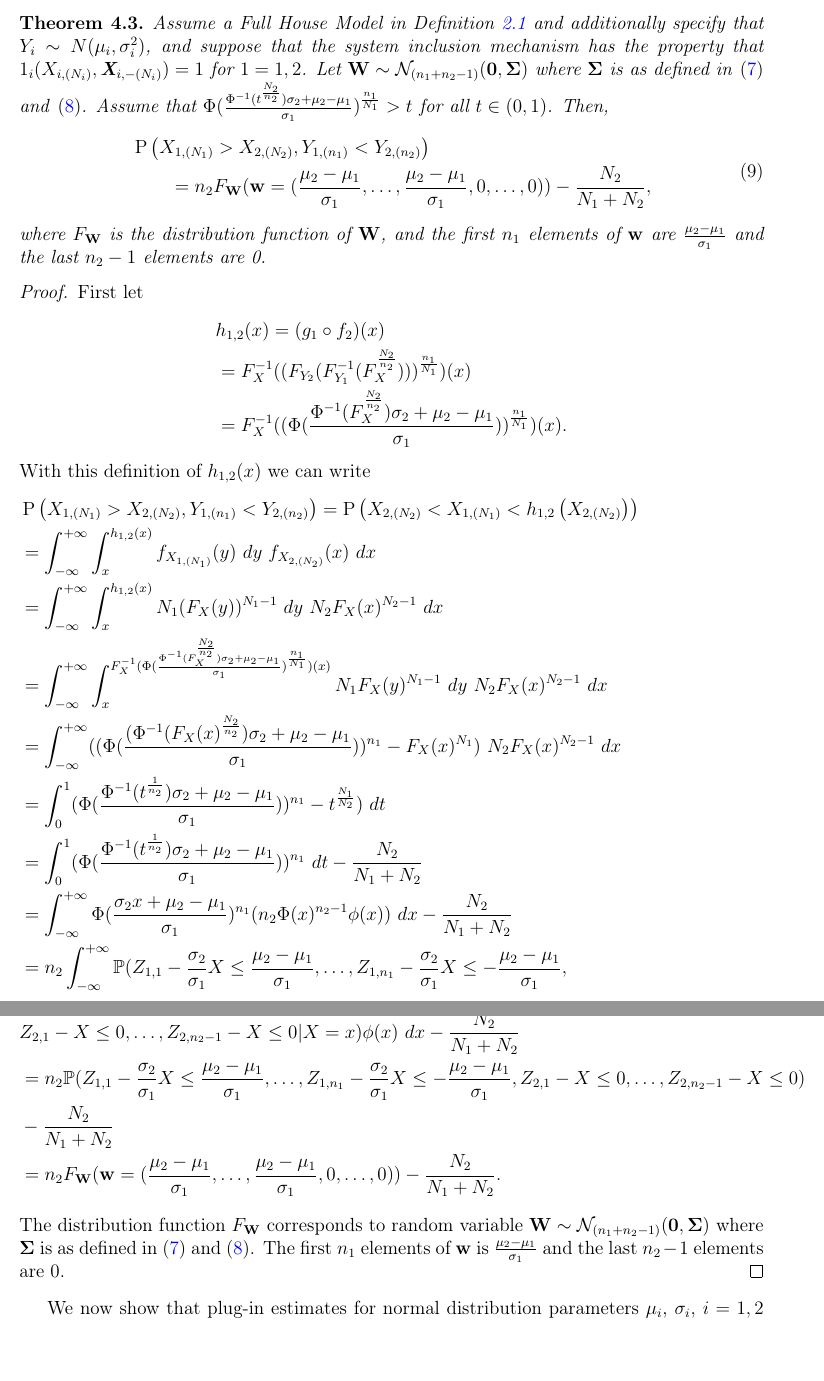
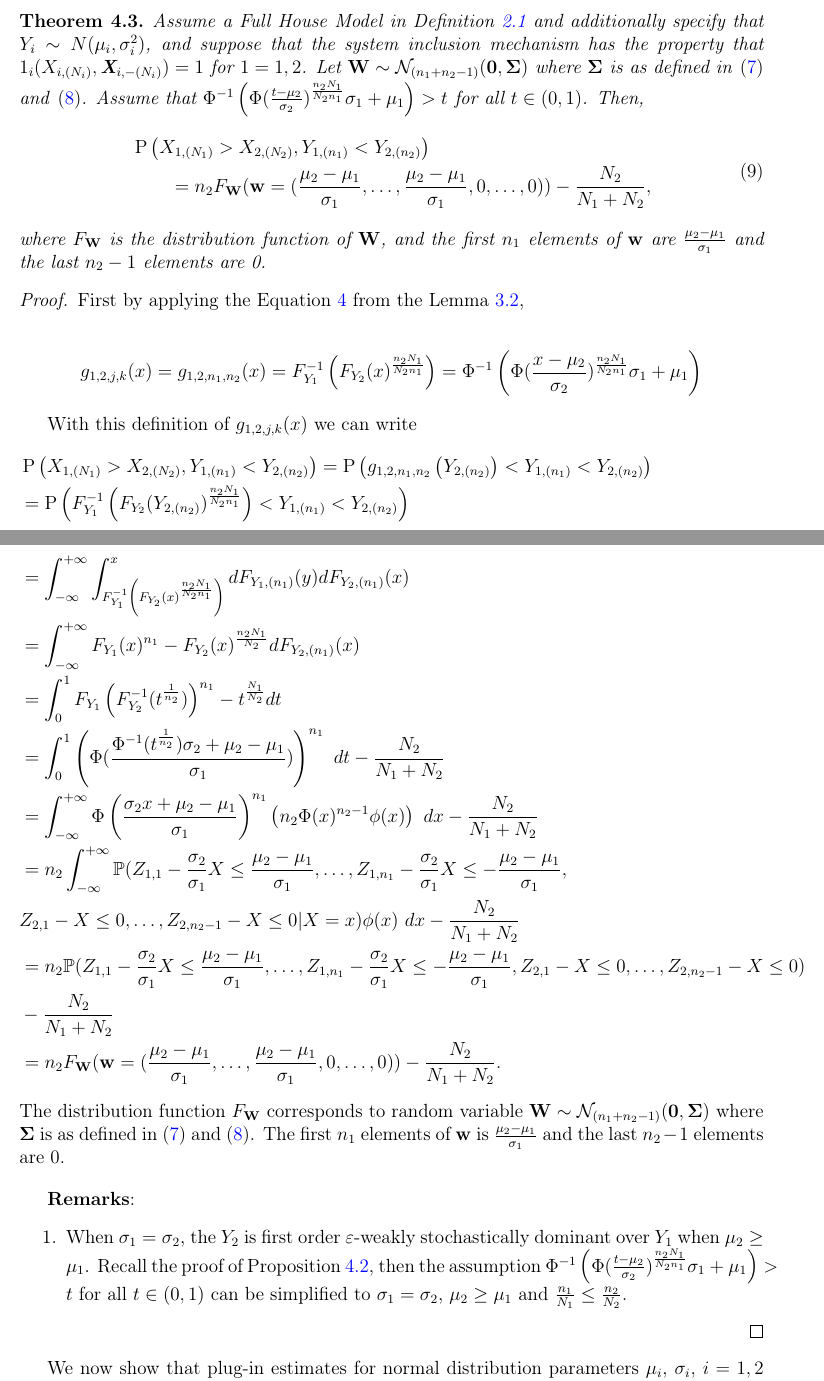
Before and after one commit to DEck13/full_house_model, a LaTeX paper (eck2023draft.tex): two parts of pages 11 and 12 of 25 before the commit and two parts of pages 10 and 11 of 24 after it, joined at a grey line, cut so that both start at the same text, the shorter picture padded with empty space. Compiled offline with pdfLaTeX.

Commit message:
Add files via upload

```diff
--- a/eck2023draft.tex
+++ b/eck2023draft.tex
@@ -489,7 +489,7 @@ defined with the following structure \\
 Let $\Phi$ be the cumulative distribution function of the standard normal distribution. Our paradox probability result is presented in the Thereom below.
 
 \begin{theorem} \label{theorem:normalgeneral}
-Assume a Full House Model in Definition~\ref{def:fhm} and additionally specify that $Y_i \sim N(\mu_i,\sigma_i^2)$, and suppose that the system inclusion mechanism has the property that $1_i(X_{i,(N_i)}, \textbf{X}_{i,-(N_i)}) = 1$ for $1 = 1,2$. Let $\mathbf{W} \sim \mathcal{N}_{(n_1 + n_2 - 1)}(\boldsymbol{0}, \boldsymbol{\Sigma})$ where $\boldsymbol{\Sigma}$ is as defined in \eqref{eq:Sigma} and \eqref{eq:Sigmastructure}. Assume that $\Phi(\frac{\Phi^{-1}(t^{\frac{N_2}{n_2}})\sigma_2 + \mu_2 - \mu_1}{\sigma_1})^{\frac{n_1}{N_1}} > t$ for all $t \in (0,1)$. Then,
+Assume a Full House Model in Definition~\ref{def:fhm} and additionally specify that $Y_i \sim N(\mu_i,\sigma_i^2)$, and suppose that the system inclusion mechanism has the property that $1_i(X_{i,(N_i)}, \textbf{X}_{i,-(N_i)}) = 1$ for $1 = 1,2$. Let $\mathbf{W} \sim \mathcal{N}_{(n_1 + n_2 - 1)}(\boldsymbol{0}, \boldsymbol{\Sigma})$ where $\boldsymbol{\Sigma}$ is as defined in \eqref{eq:Sigma} and \eqref{eq:Sigmastructure}. Assume that $\Phi^{-1}\left(\Phi(\frac{t-\mu_2}{\sigma_2})^\frac{n_2N_1}{N_2n_1}\sigma_1 + \mu_1\right) > t$ for all $t \in (0,1)$. Then,
 \begin{equation} \label{eq:paradoxnormal}
 \begin{split}
   &\Prob\left(X_{1,(N_1)} > X_{2,(N_2)}, Y_{1,(n_1)} < Y_{2,(n_2)}\right) \\
@@ -499,24 +499,23 @@ Assume a Full House Model in Definition~\ref{def:fhm} and additionally specify t
 where $F_{\mathbf{W}}$ is the distribution function of $\mathbf{W}$, and the first $n_1$ elements of $\mathbf{w}$ are $\frac{\mu_2 - \mu_1}{\sigma_1}$ and the last $n_2-1$ elements are 0.
 \end{theorem}
 
+\begin{proof}
 
-\begin{proof}
-First let
+First by applying the Equation \ref{eq:pararep2} from the Lemma \ref{lemma:rep},
+
 \begin{align*}
-	&h_{1,2}(x) = (g_1 \circ f_2)(x) \\
-	&= F_X^{-1}((F_{Y_2}(F_{Y_1}^{-1}(F_X^{\frac{N_2}{n_2}})))^{\frac{n_1}{N_1}})(x)\\
-	&= F_X^{-1}((\Phi(\frac{\Phi^{-1}(F_X^{\frac{N_2}{n_2}})\sigma_2 + \mu_2 - \mu_1}{\sigma_1}))^{\frac{n_1}{N_1}})(x).
+	g_{1,2,j,k}(x) &= g_{1,2,n_1, n_2}(x) = F_{Y_1}^{-1}\left(F_{Y_2}(x)^{\frac{n_2N_1}{N_2n_1}}\right) = \Phi^{-1}\left(\Phi(\frac{x-\mu_2}{\sigma_2})^\frac{n_2N_1}{N_2n_1}\sigma_1 + \mu_1\right)
 \end{align*}
-With this definition of $h_{1,2}(x)$ we can write
+
+With this definition of $g_{1,2, j, k}(x)$ we can write
 \begin{align*}
-  &\Prob\left(X_{1,(N_1)} > X_{2,(N_2)}, Y_{1,(n_1)} < Y_{2,(n_2)}\right) = \Prob\left( X_{2,(N_2)} < X_{1,(N_1)}  < h_{1,2}\left(X_{2,(N_2)}\right)\right) \\
-  &= \int_{-\infty}^{+\infty}\int_{x}^{h_{1,2}(x)} f_{X_{1,(N_1)}}(y)\ dy \ f_{X_{2,(N_2)}}(x) \ dx \\
-  &= \int_{-\infty}^{+\infty}\int_{x}^{h_{1,2}(x)} N_1 (F_X(y))^{N_1-1}\ dy \ N_2 F_X(x)^{N_2-1}\ dx \\
-  &= \int_{-\infty}^{+\infty}\int_{x}^{F_X^{-1}(\Phi(\frac{\Phi^{-1}(F_X^{\frac{N_2}{n_2}})\sigma_2 + \mu_2 - \mu_1}{\sigma_1})^{\frac{n_1}{N_1}})(x)} N_1 F_X(y)^{N_1-1}\ dy \ N_2 F_X(x)^{N_2-1} \ dx \\
-  &= \int_{-\infty}^{+\infty} ((\Phi(\frac{(\Phi^{-1}(F_X(x)^{\frac{N_2}{n_2}})\sigma_2 + \mu_2 - \mu_1}{\sigma_1}))^{n_1} - F_X(x)^{N_1}) \ N_2 F_X(x)^{N_2-1}\ dx \\
-  & = \int_{0}^{1}(\Phi(\frac{\Phi^{-1}(t^{\frac{1}{n_2}})\sigma_2 + \mu_2 - \mu_1}{\sigma_1}))^{n_1} - t^{\frac{N_1}{N_2}}) \ dt \\
-  &= \int_{0}^{1}(\Phi(\frac{\Phi^{-1}(t^{\frac{1}{n_2}})\sigma_2 + \mu_2 - \mu_1}{\sigma_1}))^{n_1} \ dt - \frac{N_2}{N_1 + N_2} \\
-  &= \int_{-\infty}^{+\infty} \Phi(\frac{\sigma_2x + \mu_2 - \mu_1}{\sigma_1})^{n_1} (n_2\Phi(x)^{n_2-1}\phi(x))\ dx - \frac{N_2}{N_1 + N_2} \\
+  &\Prob\left(X_{1,(N_1)} > X_{2,(N_2)}, Y_{1,(n_1)} < Y_{2,(n_2)}\right) = \Prob\left( g_{1,2,n_1,n_2}\left(Y_{2,(n_2)}\right) < Y_{1,(n_1)}  < Y_{2,(n_2)}\right)\\
+	&= \Prob\left( F_{Y_1}^{-1}\left(F_{Y_2}(Y_{2,(n_2)})^{\frac{n_2N_1}{N_2n_1}}\right) < Y_{1,(n_1)}  < Y_{2,(n_2)}\right)\\
+	&= \int_{-\infty}^{+\infty} \int_{F_{Y_1}^{-1}\left(F_{Y_2}(x)^{\frac{n_2N_1}{N_2n_1}}\right)}^{x} d F_{Y_1, (n_1)}(y) d F_{Y_2, (n_1)}(x)\\
+	&= \int_{-\infty}^{+\infty} F_{Y_1}(x)^{n_1} - F_{Y_2}(x)^{\frac{n_2N_1}{N_2}}d F_{Y_2, (n_1)}(x)\\
+	&= \int_0^1 F_{Y_1}\left( F_{Y_2}^{-1}(t^{\frac{1}{n_2}}) \right)^{n_1} - t^{\frac{N_1}{N_2}} dt\\
+  &= \int_{0}^{1}\left(\Phi(\frac{\Phi^{-1}(t^{\frac{1}{n_2}})\sigma_2 + \mu_2 - \mu_1}{\sigma_1})\right)^{n_1} \ dt - \frac{N_2}{N_1 + N_2} \\
+  &= \int_{-\infty}^{+\infty} \Phi\left(\frac{\sigma_2x + \mu_2 - \mu_1}{\sigma_1}\right)^{n_1} \left(n_2\Phi(x)^{n_2-1}\phi(x)\right)\ dx - \frac{N_2}{N_1 + N_2} \\
   &= n_2 \int_{-\infty}^{+\infty}\mathbb{P}(Z_{1,1} -\frac{\sigma_2}{\sigma_1}X \leq \frac{\mu_2 - \mu_1}{\sigma_1}, \dots, Z_{1,n_1} -\frac{\sigma_2}{\sigma_1}X \leq - \frac{\mu_2 - \mu_1}{\sigma_1}, \\
   &Z_{2,1} -X \leq 0, \dots,  Z_{2,{n_2-1}} -X \leq 0| X = x) \phi(x)\ dx - \frac{N_2}{N_1 + N_2}\\
   &= n_2\mathbb{P}(Z_{1,1} -\frac{\sigma_2}{\sigma_1}X \leq \frac{\mu_2 - \mu_1}{\sigma_1}, \dots, Z_{1,n_1} -\frac{\sigma_2}{\sigma_1}X \leq - \frac{\mu_2 - \mu_1}{\sigma_1}, Z_{2,1} -X \leq 0, \dots,  Z_{2,{n_2-1}} -X \leq 0) \\
@@ -524,6 +523,12 @@ With this definition of $h_{1,2}(x)$ we can write
   &= n_2F_{\mathbf{W}}(\mathbf{w} = (\frac{\mu_2 - \mu_1}{\sigma_1}, \dots, \frac{\mu_2 - \mu_1}{\sigma_1}, 0, \dots, 0)) - \frac{N_2}{N_1 + N_2}.
 \end{align*}
 The distribution function $F_{\mathbf{W}}$ corresponds to random variable $\mathbf{W} \sim \mathcal{N}_{(n_1 + n_2 - 1)}(\boldsymbol{0}, \boldsymbol{\Sigma})$ where $\boldsymbol{\Sigma}$ is as defined in \eqref{eq:Sigma} and \eqref{eq:Sigmastructure}. The first $n_1$ elements of $\mathbf{w}$ is $\frac{\mu_2 - \mu_1}{\sigma_1}$ and the last $n_2-1$ elements are 0.
+
+\vspace{12pt}\textbf{Remarks}:
+\begin{enumerate}
+	\item When $\sigma_1 = \sigma_2$, the $Y_2$ is first order $\varepsilon$-weakly stochastically dominant over $Y_1$ when $\mu_2 \geq \mu_1$. Recall the proof of Proposition \ref{prop:weakstodom}, then the assumption $\Phi^{-1}\left(\Phi(\frac{t-\mu_2}{\sigma_2})^\frac{n_2N_1}{N_2n_1}\sigma_1 + \mu_1\right) > t$ for all $t \in (0,1)$ can be simplified to $\sigma_1 = \sigma_2$, $\mu_2 \geq \mu_1$ and $\frac{n_1}{N_1} \leq \frac{n_2}{N_2}$.
+\end{enumerate}
+
 \end{proof}
 
 
```
Also changed, not shown: eck2023draft.pdf, eck2023draft.tex (58 more changed lines).
